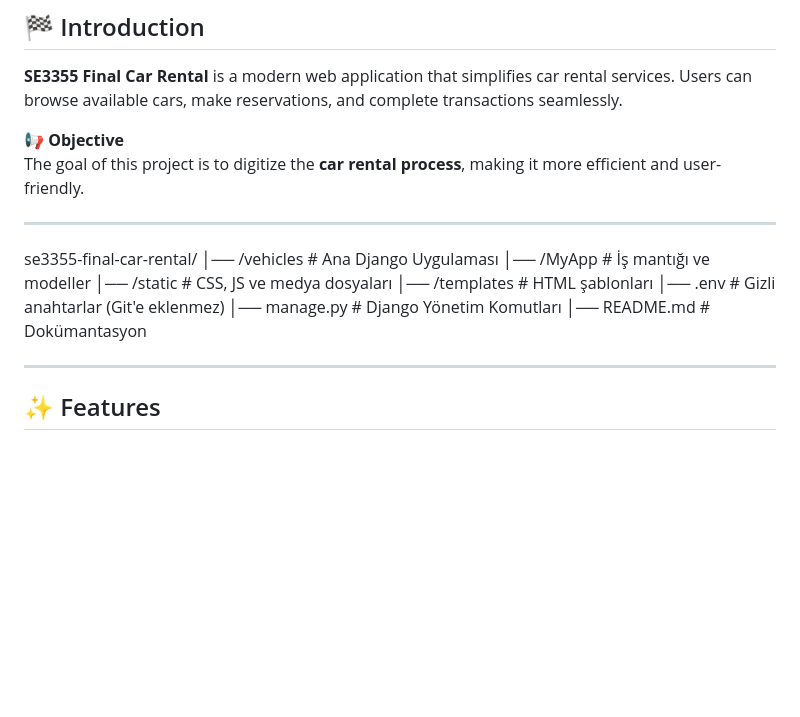
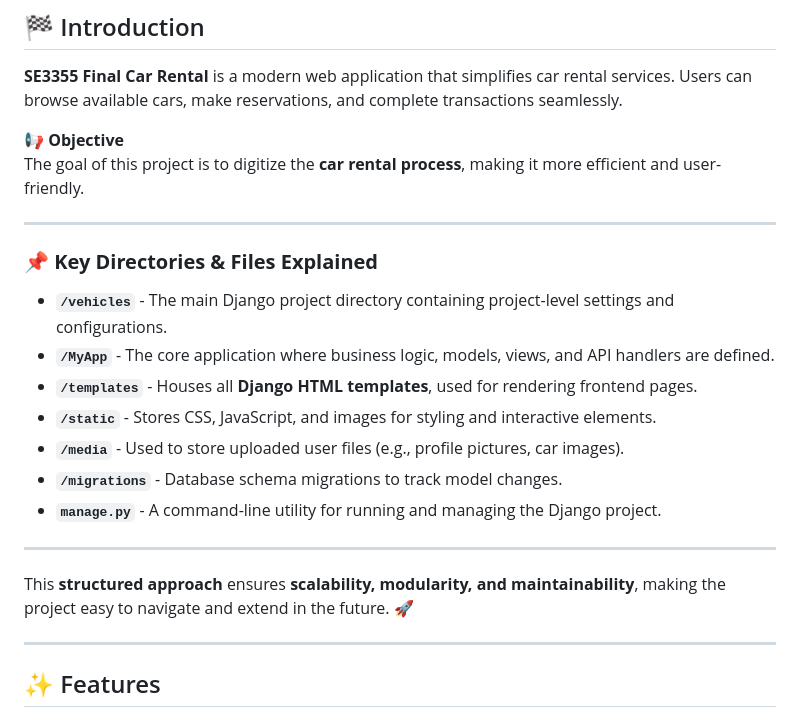
Before and after one commit to zeynepsevvalsener/se3355-final-car-rental, a Markdown page: README.md, the part around the change. GitHub-like rendering; blank space fills up the shorter version.

```diff
--- a/README.md
+++ b/README.md
@@ -7,14 +7,19 @@
 The goal of this project is to digitize the **car rental process**, making it more efficient and user-friendly.
 
 ---
-se3355-final-car-rental/
-│── /vehicles               # Ana Django Uygulaması
-│── /MyApp                  # İş mantığı ve modeller
-│── /static                 # CSS, JS ve medya dosyaları
-│── /templates              # HTML şablonları
-│── .env                    # Gizli anahtarlar (Git'e eklenmez)
-│── manage.py               # Django Yönetim Komutları
-│── README.md               # Dokümantasyon
+
+### 📌 **Key Directories & Files Explained**
+- **`/vehicles`** - The main Django project directory containing project-level settings and configurations.
+- **`/MyApp`** - The core application where business logic, models, views, and API handlers are defined.
+- **`/templates`** - Houses all **Django HTML templates**, used for rendering frontend pages.
+- **`/static`** - Stores CSS, JavaScript, and images for styling and interactive elements.
+- **`/media`** - Used to store uploaded user files (e.g., profile pictures, car images).
+- **`/migrations`** - Database schema migrations to track model changes.
+- **`manage.py`** - A command-line utility for running and managing the Django project.
+
+---
+
+This **structured approach** ensures **scalability, modularity, and maintainability**, making the project easy to navigate and extend in the future. 🚀
 
 ---
 
```
